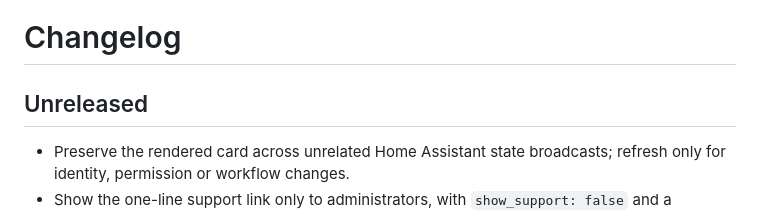
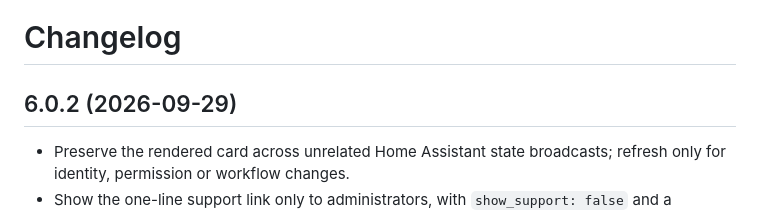
Before and after one commit to MacSiem/ha-encoding-fixer, a Markdown page: CHANGELOG.md, the part around the change. Rendered like a GitHub page.

Commit message:
chore: finalize encoding-fixer release metadata

```diff
--- a/CHANGELOG.md
+++ b/CHANGELOG.md
@@ -1,6 +1,6 @@
 # Changelog
 
-## Unreleased
+## 6.0.2 (2026-09-29)
 
 - Preserve the rendered card across unrelated Home Assistant state broadcasts; refresh only for identity, permission or workflow changes.
 - Show the one-line support link only to administrators, with `show_support: false` and a remembered dismiss action.
```
